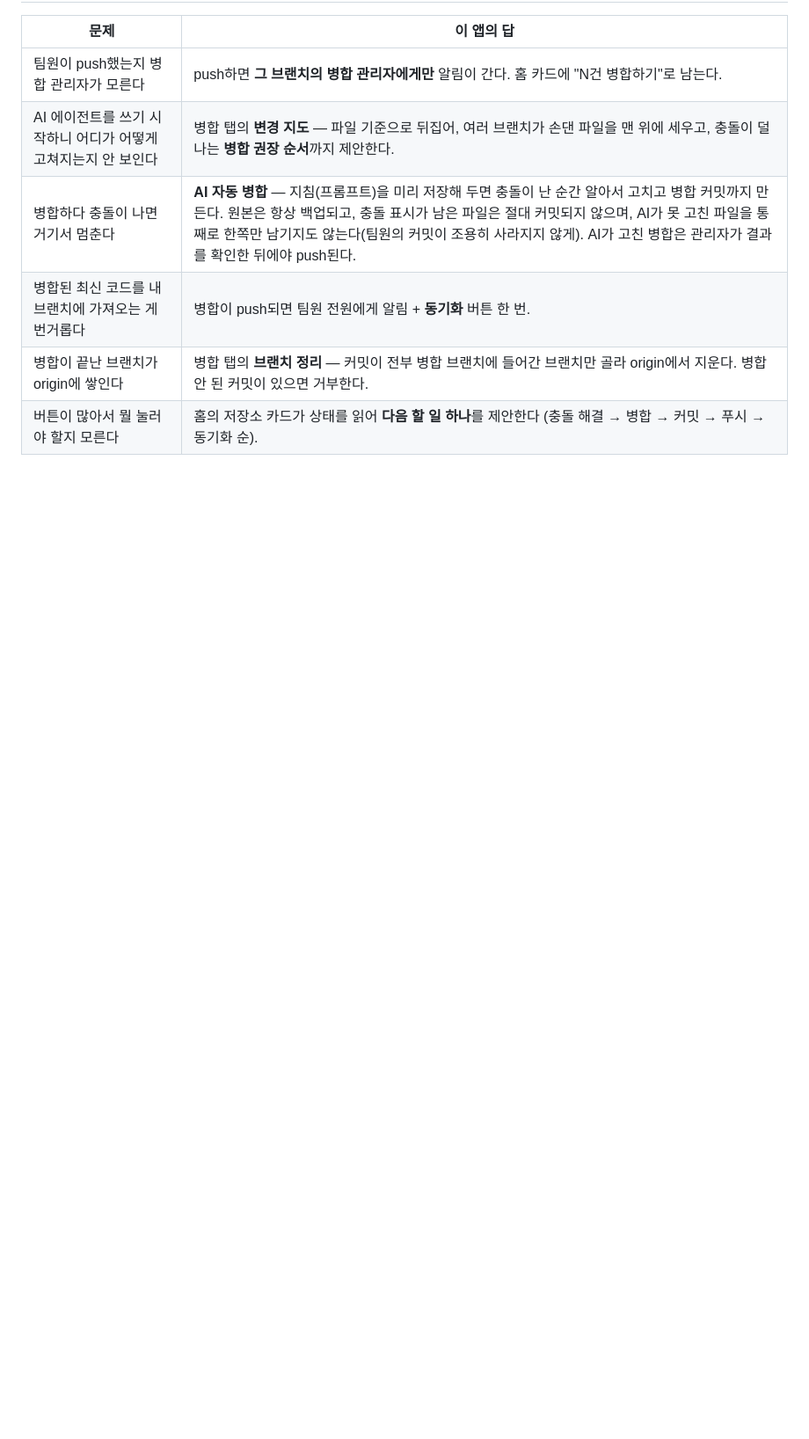
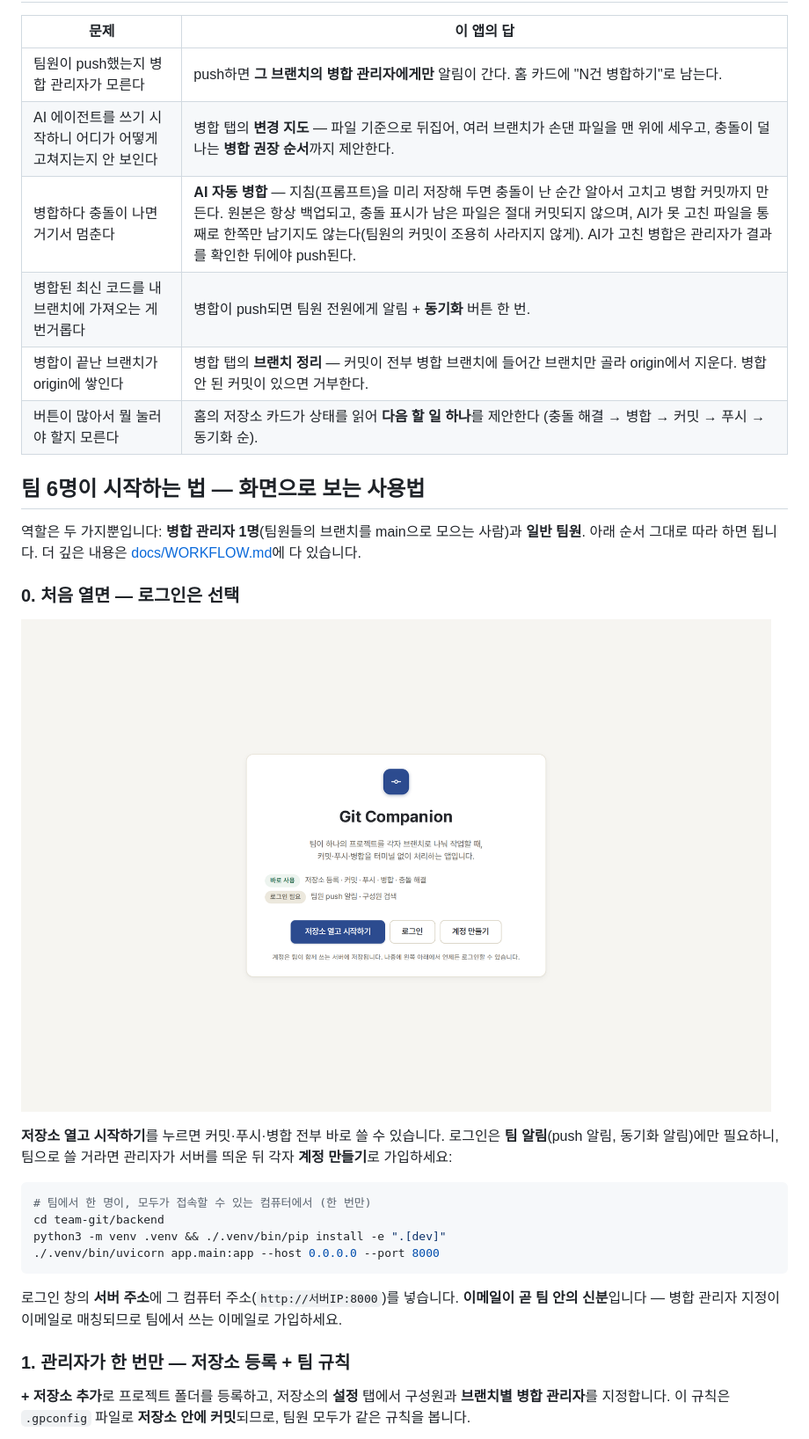
Before and after one commit to senghan1992/team-git, a Markdown page: README.md, the part around one of its changes. Shown at 88% size. GitHub-like rendering; pictures changed too: docs/images/01-welcome.png (added); blank space fills up the shorter version.

````diff
--- a/README.md
+++ b/README.md
@@ -22,3 +23,35 @@ git clone https://github.com/senghan1992/team-git.git
 | 병합된 최신 코드를 내 브랜치에 가져오는 게 번거롭다 | 병합이 push되면 팀원 전원에게 알림 + **동기화** 버튼 한 번. |
 | 병합이 끝난 브랜치가 origin에 쌓인다 | 병합 탭의 **브랜치 정리** — 커밋이 전부 병합 브랜치에 들어간 브랜치만 골라 origin에서 지운다. 병합 안 된 커밋이 있으면 거부한다. |
 | 버튼이 많아서 뭘 눌러야 할지 모른다 | 홈의 저장소 카드가 상태를 읽어 **다음 할 일 하나**를 제안한다 (충돌 해결 → 병합 → 커밋 → 푸시 → 동기화 순). |
+
+## 팀 6명이 시작하는 법 — 화면으로 보는 사용법
+
+역할은 두 가지뿐입니다: **병합 관리자 1명**(팀원들의 브랜치를 main으로 모으는
+사람)과 **일반 팀원**. 아래 순서 그대로 따라 하면 됩니다. 더 깊은 내용은
+[docs/WORKFLOW.md](docs/WORKFLOW.md)에 다 있습니다.
+
+### 0. 처음 열면 — 로그인은 선택
+
+![첫 실행 화면](docs/images/01-welcome.png)
+
+**저장소 열고 시작하기**를 누르면 커밋·푸시·병합 전부 바로 쓸 수 있습니다.
+로그인은 **팀 알림**(push 알림, 동기화 알림)에만 필요하니, 팀으로 쓸 거라면
+관리자가 서버를 띄운 뒤 각자 **계정 만들기**로 가입하세요:
+
+```bash
+# 팀에서 한 명이, 모두가 접속할 수 있는 컴퓨터에서 (한 번만)
+cd team-git/backend
+python3 -m venv .venv && ./.venv/bin/pip install -e ".[dev]"
+./.venv/bin/uvicorn app.main:app --host 0.0.0.0 --port 8000
+```
+
+로그인 창의 **서버 주소**에 그 컴퓨터 주소(`http://서버IP:8000`)를 넣습니다.
+**이메일이 곧 팀 안의 신분**입니다 — 병합 관리자 지정이 이메일로 매칭되므로
+팀에서 쓰는 이메일로 가입하세요.
+
+### 1. 관리자가 한 번만 — 저장소 등록 + 팀 규칙
+
+**+ 저장소 추가**로 프로젝트 폴더를 등록하고, 저장소의 **설정** 탭에서
+구성원과 **브랜치별 병합 관리자**를 지정합니다. 이 규칙은 `.gpconfig`
+파일로 **저장소 안에 커밋**되므로, 팀원 모두가 같은 규칙을 봅니다.
+
````
Also changed, not shown: other parts of README.md (+57 -1 lines), docs/images/02-home.png (added), docs/images/03-merge.png (added), docs/images/04-work.png (added), docs/images/05-conflict.png (added), docs/images/06-config.png (added).
